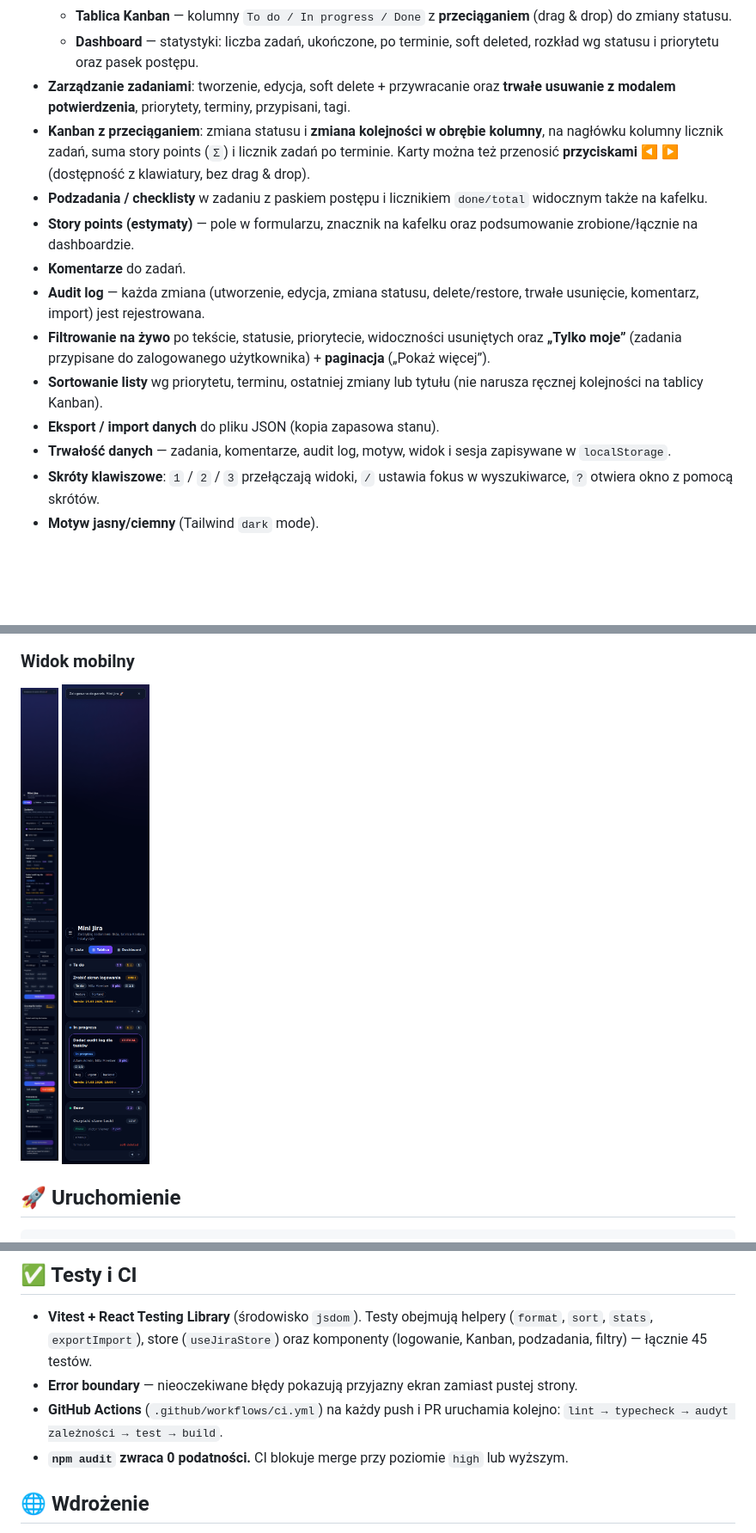
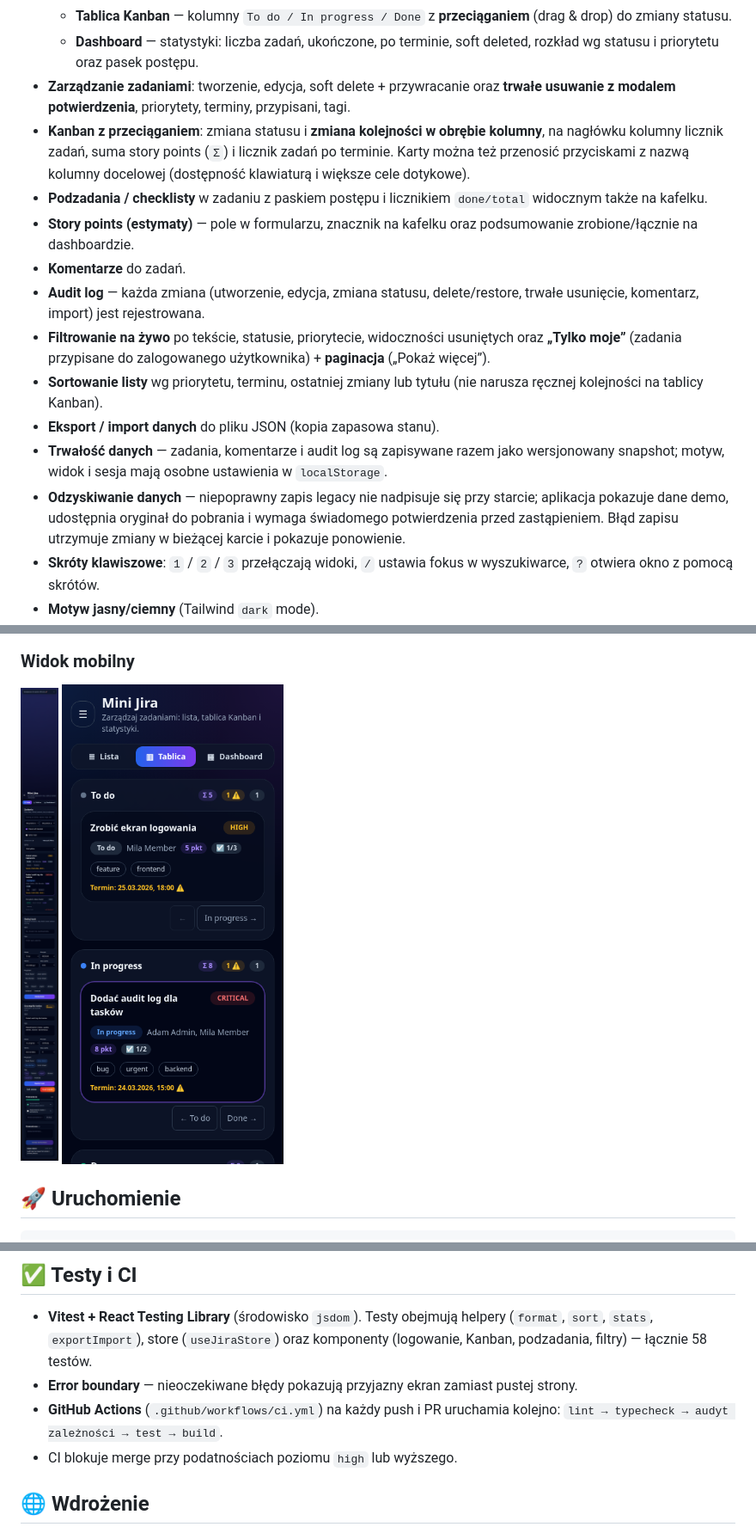
Before and after one commit to Pawel123j/jira, a Markdown page: README.md, 3 parts joined by grey strips. Shown at 86% size. Rendered like a GitHub page; pictures changed too: docs/screenshots/mobile-kanban.png; blank space fills up the shorter version.

Commit message:
fix: recover board storage and validate imported task snapshots

```diff
--- a/README.md
+++ b/README.md
@@ -14,7 +14,7 @@ Aplikacja działa w całości po stronie przeglądarki, a stan jest zapisywany w
   - **Tablica Kanban** — kolumny `To do / In progress / Done` z **przeciąganiem** (drag & drop) do zmiany statusu.
   - **Dashboard** — statystyki: liczba zadań, ukończone, po terminie, soft deleted, rozkład wg statusu i priorytetu oraz pasek postępu.
 - **Zarządzanie zadaniami**: tworzenie, edycja, soft delete + przywracanie oraz **trwałe usuwanie z modalem potwierdzenia**, priorytety, terminy, przypisani, tagi.
-- **Kanban z przeciąganiem**: zmiana statusu i **zmiana kolejności w obrębie kolumny**, na nagłówku kolumny licznik zadań, suma story points (`Σ`) i licznik zadań po terminie. Karty można też przenosić **przyciskami ◀ ▶** (dostępność z klawiatury, bez drag & drop).
+- **Kanban z przeciąganiem**: zmiana statusu i **zmiana kolejności w obrębie kolumny**, na nagłówku kolumny licznik zadań, suma story points (`Σ`) i licznik zadań po terminie. Karty można też przenosić przyciskami z nazwą kolumny docelowej (dostępność klawiaturą i większe cele dotykowe).
 - **Podzadania / checklisty** w zadaniu z paskiem postępu i licznikiem `done/total` widocznym także na kafelku.
 - **Story points (estymaty)** — pole w formularzu, znacznik na kafelku oraz podsumowanie zrobione/łącznie na dashboardzie.
 - **Komentarze** do zadań.
@@ -22,7 +22,8 @@ Aplikacja działa w całości po stronie przeglądarki, a stan jest zapisywany w
 - **Filtrowanie na żywo** po tekście, statusie, priorytecie, widoczności usuniętych oraz **„Tylko moje”** (zadania przypisane do zalogowanego użytkownika) + **paginacja** („Pokaż więcej”).
 - **Sortowanie listy** wg priorytetu, terminu, ostatniej zmiany lub tytułu (nie narusza ręcznej kolejności na tablicy Kanban).
 - **Eksport / import danych** do pliku JSON (kopia zapasowa stanu).
-- **Trwałość danych** — zadania, komentarze, audit log, motyw, widok i sesja zapisywane w `localStorage`.
+- **Trwałość danych** — zadania, komentarze i audit log są zapisywane razem jako wersjonowany snapshot; motyw, widok i sesja mają osobne ustawienia w `localStorage`.
+- **Odzyskiwanie danych** — niepoprawny zapis legacy nie nadpisuje się przy starcie; aplikacja pokazuje dane demo, udostępnia oryginał do pobrania i wymaga świadomego potwierdzenia przed zastąpieniem. Błąd zapisu utrzymuje zmiany w bieżącej karcie i pokazuje ponowienie.
 - **Skróty klawiszowe**: `1` / `2` / `3` przełączają widoki, `/` ustawia fokus w wyszukiwarce, `?` otwiera okno z pomocą skrótów.
 - **Motyw jasny/ciemny** (Tailwind `dark` mode).
 - **Powiadomienia** jako stos toastów z auto-znikaniem.
@@ -73,13 +74,12 @@ npm run test:watch # testy w trybie watch
 
 - **Vitest + React Testing Library** (środowisko `jsdom`). Testy obejmują
   helpery (`format`, `sort`, `stats`, `exportImport`), store (`useJiraStore`)
-  oraz komponenty (logowanie, Kanban, podzadania, filtry) — łącznie 45 testów.
+  oraz komponenty (logowanie, Kanban, podzadania, filtry) — łącznie 58 testów.
 - **Error boundary** — nieoczekiwane błędy pokazują przyjazny ekran zamiast
   pustej strony.
 - **GitHub Actions** (`.github/workflows/ci.yml`) na każdy push i PR uruchamia
   kolejno: `lint → typecheck → audyt zależności → test → build`.
-- **`npm audit` zwraca 0 podatności.** CI blokuje merge przy poziomie `high`
-  lub wyższym.
+- CI blokuje merge przy podatnościach poziomu `high` lub wyższego.
 
 ## 🌐 Wdrożenie
 
```
Also changed, not shown: other parts of README.md (+4 -4 lines), 9 other files.
